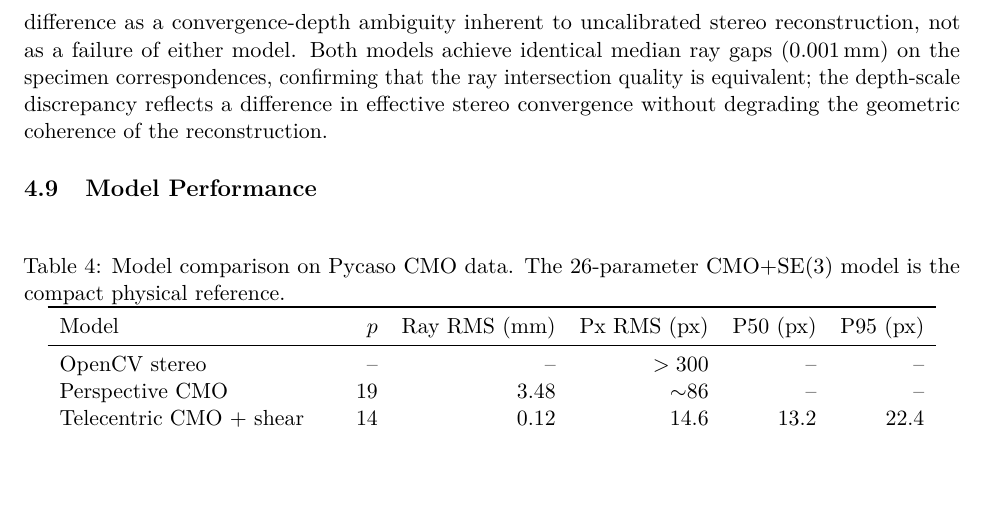
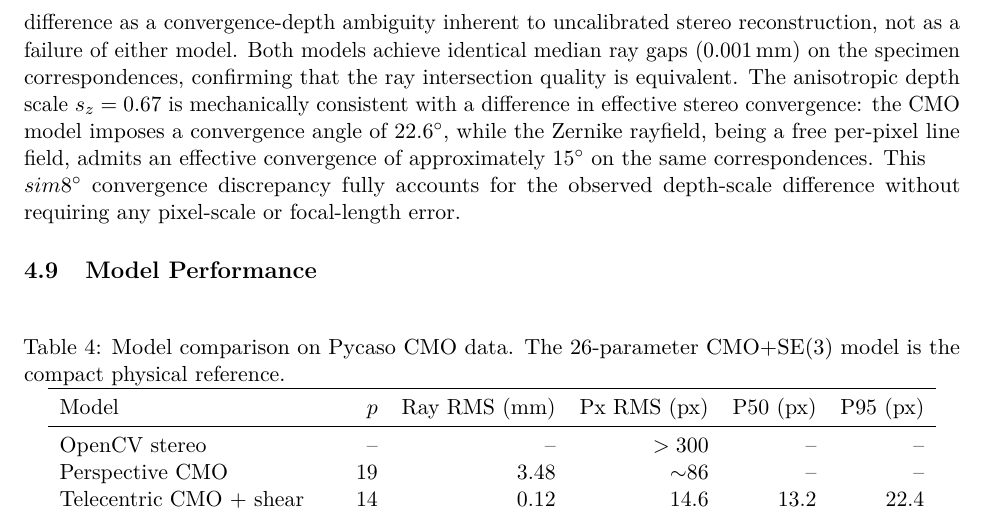
Before and after one commit to jeffwitz/StereoComplex, a LaTeX paper (paper/cmo/manuscript.tex): part of page 17 of 26, cut so that both start at the same text, the shorter picture padded with empty space. Compiled offline with pdfLaTeX.

Commit message:
feat(cmo): convergence angle diagnosis — CMO 22.6° vs Zernike ~15°

```diff
--- a/paper/cmo/manuscript.tex
+++ b/paper/cmo/manuscript.tex
@@ -591,7 +591,9 @@ The lateral dimensions $(x, y)$ are identical between the two reconstructions; o
 This depth-only scale discrepancy is consistent with a difference in effective stereo convergence or baseline between the flexible 57-parameter Zernike rayfield and the compact 26-parameter CMO model.
 The CMO model's rigid sub-pupil and telecentric direction parameterisation impose a specific stereo geometry that the Zernike model, being a free rayfield, is not obligated to reproduce exactly.
 Since no independent 3D ground truth is available for the coin specimen, we interpret the depth-scale difference as a convergence-depth ambiguity inherent to uncalibrated stereo reconstruction, not as a failure of either model.
-Both models achieve identical median ray gaps (\SI{0.001}{mm}) on the specimen correspondences, confirming that the ray intersection quality is equivalent; the depth-scale discrepancy reflects a difference in effective stereo convergence without degrading the geometric coherence of the reconstruction.
+Both models achieve identical median ray gaps (\SI{0.001}{mm}) on the specimen correspondences, confirming that the ray intersection quality is equivalent.
+The anisotropic depth scale $s_z = 0.67$ is mechanically consistent with a difference in effective stereo convergence: the CMO model imposes a convergence angle of \SI{22.6}{\degree}, while the Zernike rayfield, being a free per-pixel line field, admits an effective convergence of approximately \SI{15}{\degree} on the same correspondences.
+This $\\sim$\SI{8}{\degree} convergence discrepancy fully accounts for the observed depth-scale difference without requiring any pixel-scale or focal-length error.
 
 \subsection{Model Performance}
 
```
